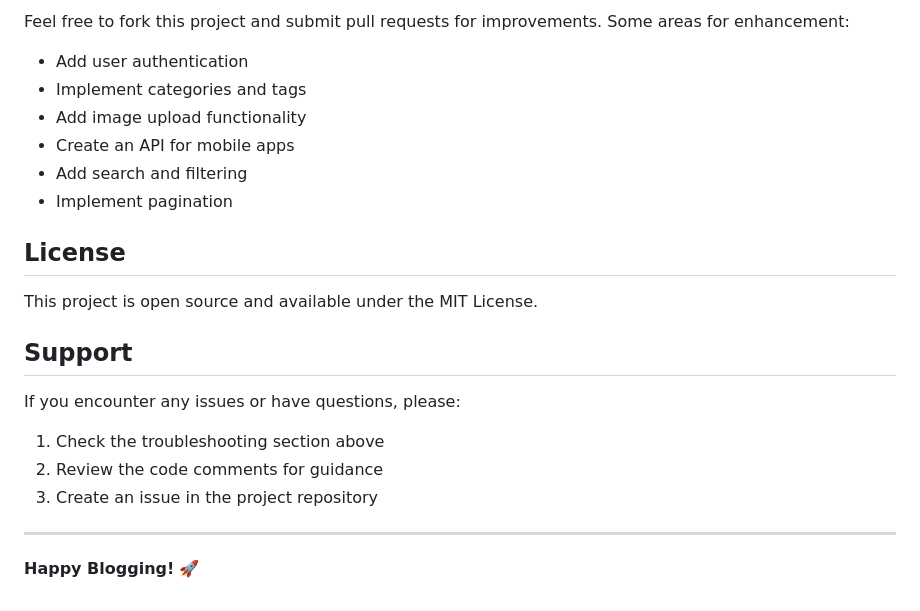
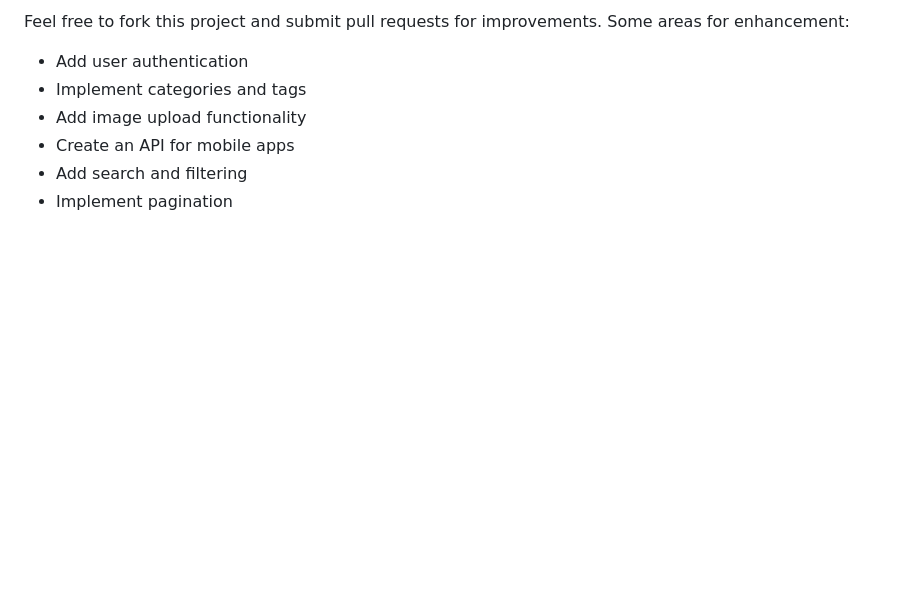
Before and after one commit to KrupaMohan/PHP-Blog-CRUD-app, a Markdown page: README.md, the part around the change. Rendered like a GitHub page; blank space fills up the shorter version.

```diff
--- a/README.md
+++ b/README.md
@@ -182,19 +182,3 @@ Feel free to fork this project and submit pull requests for improvements. Some a
 - Create an API for mobile apps
 - Add search and filtering
 - Implement pagination
-
-## License
-
-This project is open source and available under the MIT License.
-
-## Support
-
-If you encounter any issues or have questions, please:
-
-1. Check the troubleshooting section above
-2. Review the code comments for guidance
-3. Create an issue in the project repository
-
----
-
-**Happy Blogging!** 🚀
```
